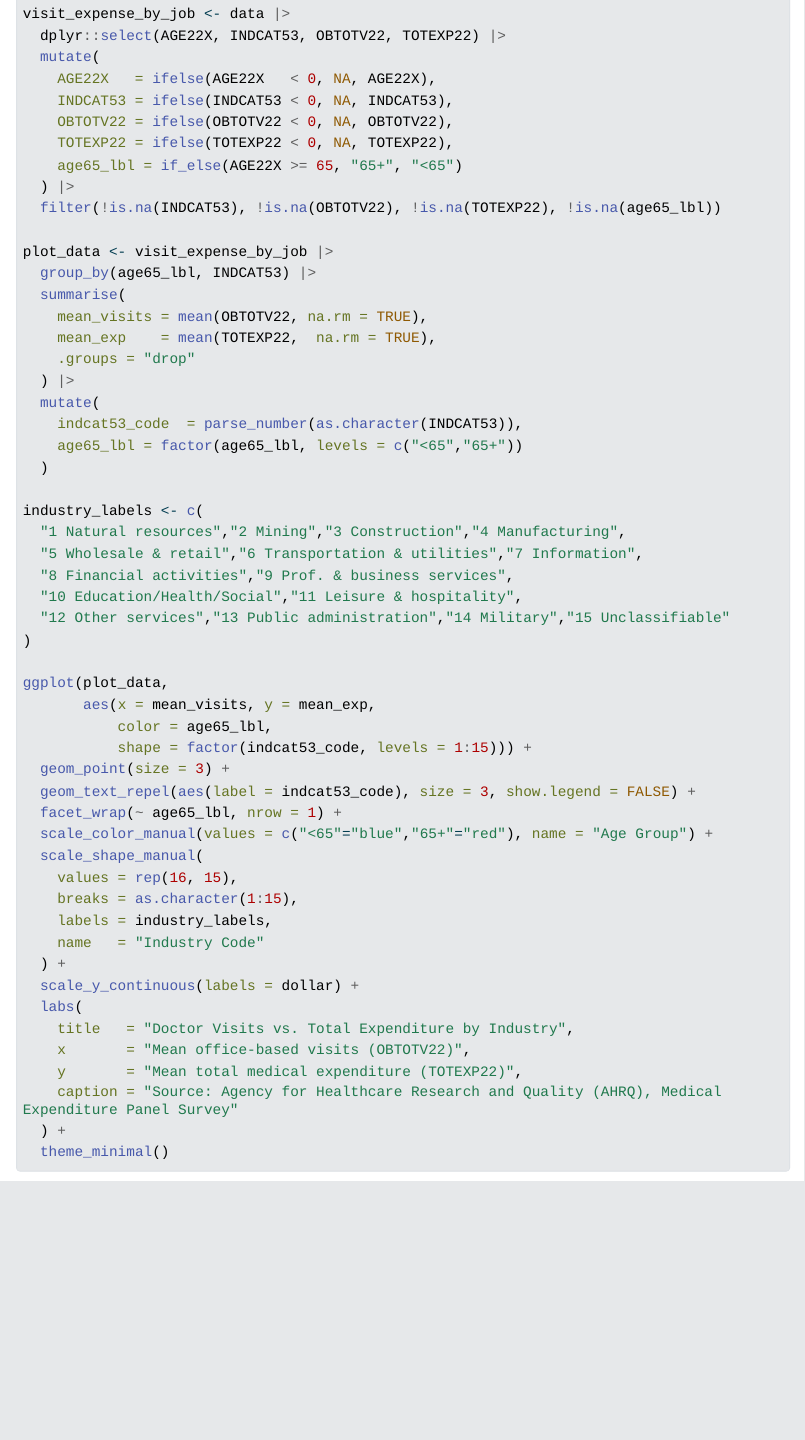
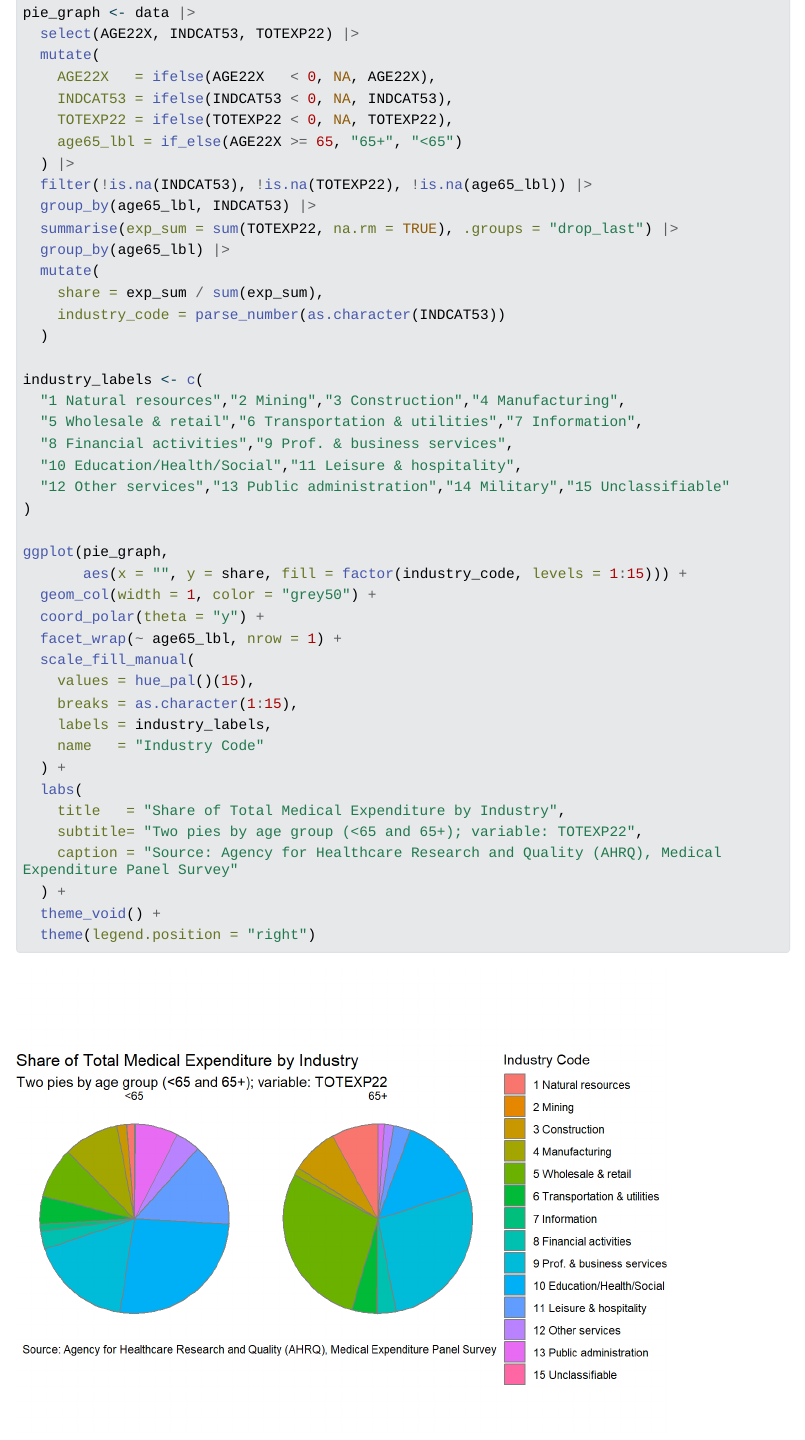
Before and after one commit to yuyanhe0202/assignment04, a Quarto document (index.qmd): the page in a window 1100 px wide, from 4440 px down before the commit and from 4370 px down after it, so that both start at the same text. The pictures show the output file index.html that the author committed with the source, opened offline; Quarto's library style sheets are replaced by a plain one without menus; long lines of code are wrapped.

Commit message:
Make 4th visualization into pie chart

````diff
--- a/index.qmd
+++ b/index.qmd
@@ -117,24 +114,18 @@ library(ggrepel)
-visit_expense_by_job <- data |>
-  dplyr::select(AGE22X, INDCAT53, OBTOTV22, TOTEXP22) |>
+pie_graph <- data |>
+  select(AGE22X, INDCAT53, TOTEXP22) |>
   mutate(
     AGE22X   = ifelse(AGE22X   < 0, NA, AGE22X),
     INDCAT53 = ifelse(INDCAT53 < 0, NA, INDCAT53),
-    OBTOTV22 = ifelse(OBTOTV22 < 0, NA, OBTOTV22),
     TOTEXP22 = ifelse(TOTEXP22 < 0, NA, TOTEXP22),
     age65_lbl = if_else(AGE22X >= 65, "65+", "<65")
   ) |>
-  filter(!is.na(INDCAT53), !is.na(OBTOTV22), !is.na(TOTEXP22), !is.na(age65_lbl))
-
-plot_data <- visit_expense_by_job |>
+  filter(!is.na(INDCAT53), !is.na(TOTEXP22), !is.na(age65_lbl)) |>
   group_by(age65_lbl, INDCAT53) |>
-  summarise(
-    mean_visits = mean(OBTOTV22, na.rm = TRUE),
-    mean_exp    = mean(TOTEXP22,  na.rm = TRUE),
-    .groups = "drop"
-  ) |>
+  summarise(exp_sum = sum(TOTEXP22, na.rm = TRUE), .groups = "drop_last") |>
+  group_by(age65_lbl) |>
   mutate(
-    indcat53_code  = parse_number(as.character(INDCAT53)),
-    age65_lbl = factor(age65_lbl, levels = c("<65","65+"))
+    share = exp_sum / sum(exp_sum),
+    industry_code = parse_number(as.character(INDCAT53))
   )
 
 industry_labels <- c(
@@ -145,29 +136,24 @@ industry_labels <- c(
   "12 Other services","13 Public administration","14 Military","15 Unclassifiable"
 )
 
-ggplot(plot_data,
-       aes(x = mean_visits, y = mean_exp,
-           color = age65_lbl,
-           shape = factor(indcat53_code, levels = 1:15))) +
-  geom_point(size = 3) +
-  geom_text_repel(aes(label = indcat53_code), size = 3, show.legend = FALSE) +
+ggplot(pie_graph,
+       aes(x = "", y = share, fill = factor(industry_code, levels = 1:15))) +
+  geom_col(width = 1, color = "grey50") +
+  coord_polar(theta = "y") +
   facet_wrap(~ age65_lbl, nrow = 1) +
-  scale_color_manual(values = c("<65"="blue","65+"="red"), name = "Age Group") +
-  scale_shape_manual(
-    values = rep(16, 15),
+  scale_fill_manual(
+    values = hue_pal()(15),
     breaks = as.character(1:15),
     labels = industry_labels,
     name   = "Industry Code"
   ) +
-  scale_y_continuous(labels = dollar) +
   labs(
-    title   = "Doctor Visits vs. Total Expenditure by Industry",
-    x       = "Mean office-based visits (OBTOTV22)",
-    y       = "Mean total medical expenditure (TOTEXP22)",
+    title   = "Share of Total Medical Expenditure by Industry",
+    subtitle= "Two pies by age group (<65 and 65+); variable: TOTEXP22",
     caption = "Source: Agency for Healthcare Research and Quality (AHRQ), Medical Expenditure Panel Survey"
   ) +
-  theme_minimal()
-
+  theme_void() +
+  theme(legend.position = "right")
 ```
 
 Interpretation:
````
Also changed, not shown: index.html, index_files/figure-html/unnamed-chunk-5-1.png, index.qmd (9 more changed lines).
